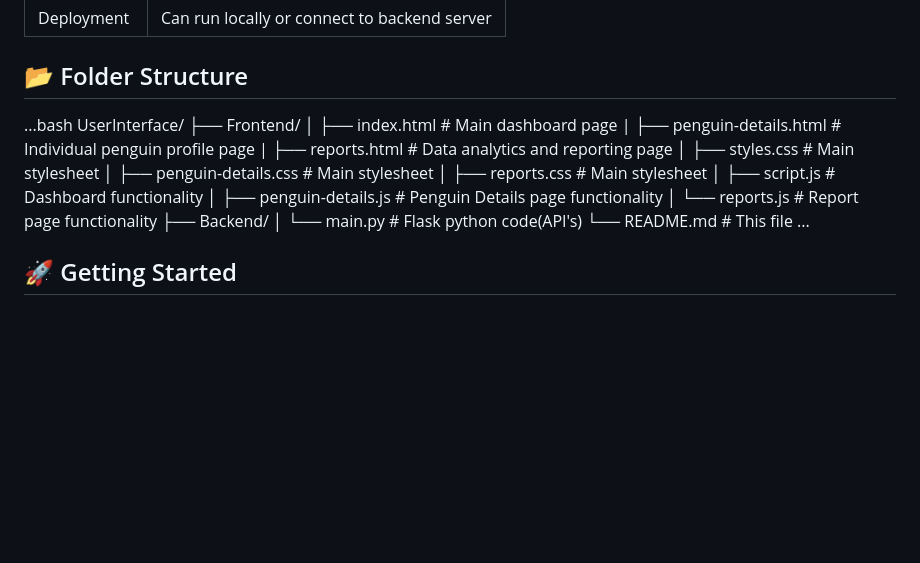
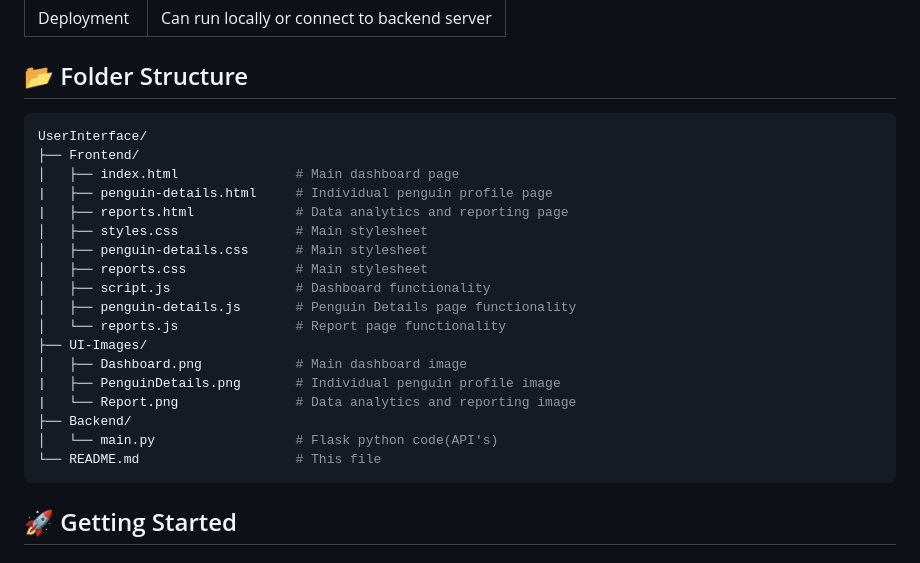
Before and after one commit to LithembaBaninzi/EEE4113F-PenguinMonitoringSystem, a Markdown page: UserInterface/README.md, the part around the change. Rendered like a GitHub page; blank space fills up the shorter version.

````diff
--- a/UserInterface/README.md
+++ b/UserInterface/README.md
@@ -27,7 +27,7 @@ The user interface acts as the main point of interaction between researchers and
 | Deployment   | Can run locally or connect to backend server |
 
 ## 📂 Folder Structure
-...bash
+```bash
 UserInterface/
 ├── Frontend/
 │   ├── index.html               # Main dashboard page
@@ -39,10 +39,14 @@ UserInterface/
 │   ├── script.js                # Dashboard functionality
 │   ├── penguin-details.js       # Penguin Details page functionality
 │   └── reports.js               # Report page functionality
+├── UI-Images/
+│   ├── Dashboard.png            # Main dashboard image
+|   ├── PenguinDetails.png       # Individual penguin profile image
+|   └── Report.png               # Data analytics and reporting image
 ├── Backend/
 │   └── main.py                  # Flask python code(API's)
 └── README.md                    # This file
-...
+```
 
 ## 🚀 Getting Started
 
````
